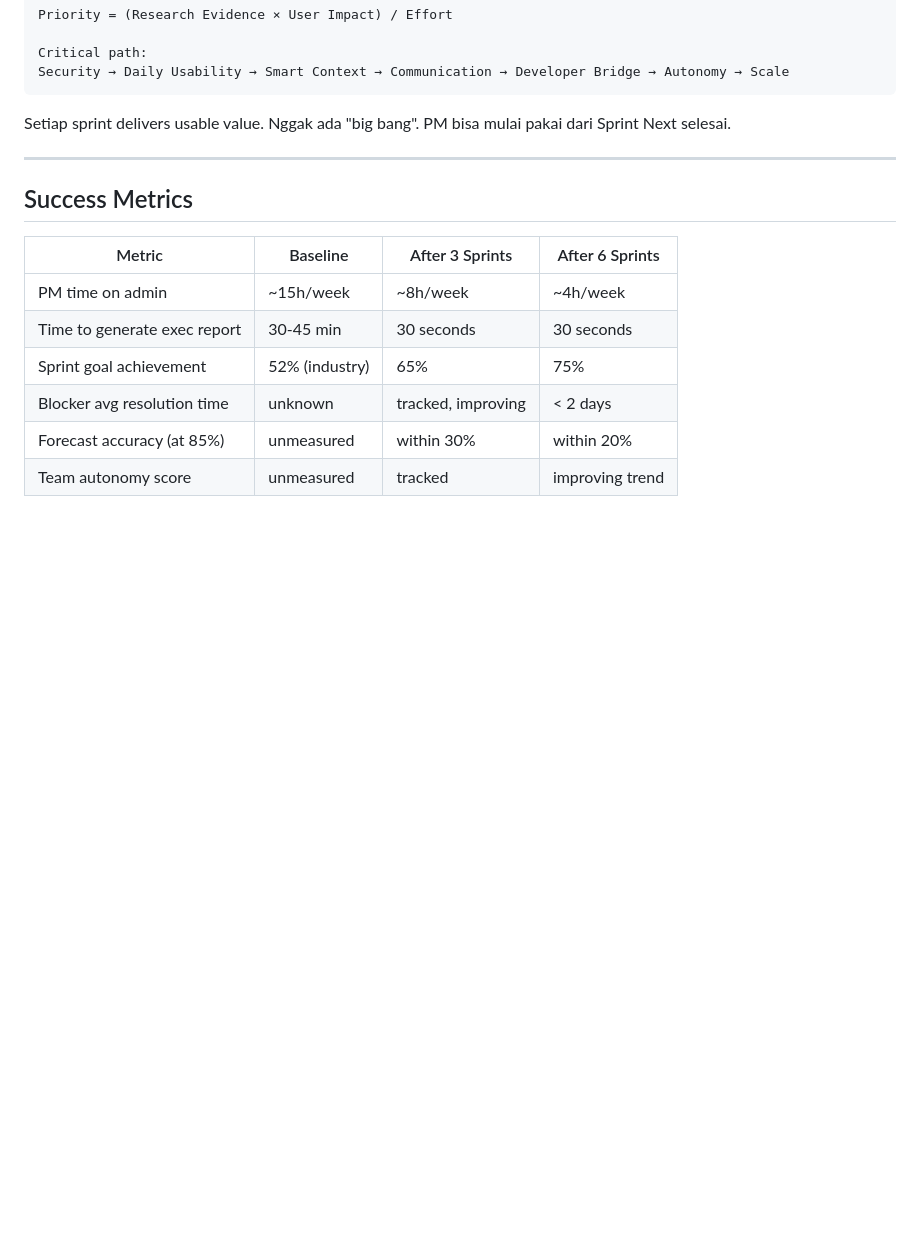
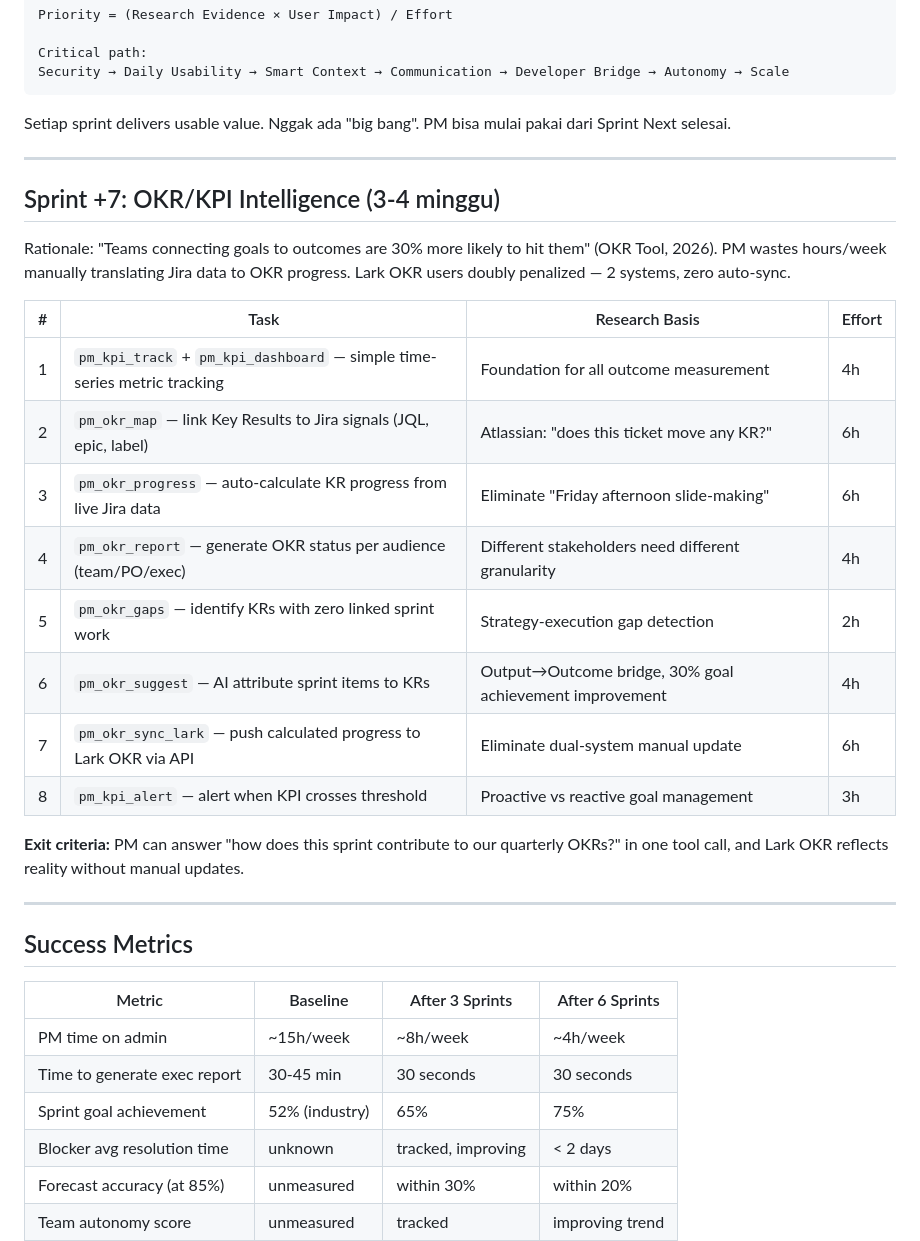
Before and after one commit to aldok10/zara-jira-mcp, a Markdown page: docs/implementation-roadmap.md, the part around the change. GitHub-like rendering; blank space fills up the shorter version.

```diff
--- a/docs/implementation-roadmap.md
+++ b/docs/implementation-roadmap.md
@@ -131,6 +131,25 @@ Setiap sprint delivers usable value. Nggak ada "big bang". PM bisa mulai pakai d
 
 ---
 
+## Sprint +7: OKR/KPI Intelligence (3-4 minggu)
+
+Rationale: "Teams connecting goals to outcomes are 30% more likely to hit them" (OKR Tool, 2026). PM wastes hours/week manually translating Jira data to OKR progress. Lark OKR users doubly penalized — 2 systems, zero auto-sync.
+
+| # | Task | Research Basis | Effort |
+|---|------|---------------|--------|
+| 1 | `pm_kpi_track` + `pm_kpi_dashboard` — simple time-series metric tracking | Foundation for all outcome measurement | 4h |
+| 2 | `pm_okr_map` — link Key Results to Jira signals (JQL, epic, label) | Atlassian: "does this ticket move any KR?" | 6h |
+| 3 | `pm_okr_progress` — auto-calculate KR progress from live Jira data | Eliminate "Friday afternoon slide-making" | 6h |
+| 4 | `pm_okr_report` — generate OKR status per audience (team/PO/exec) | Different stakeholders need different granularity | 4h |
+| 5 | `pm_okr_gaps` — identify KRs with zero linked sprint work | Strategy-execution gap detection | 2h |
+| 6 | `pm_okr_suggest` — AI attribute sprint items to KRs | Output→Outcome bridge, 30% goal achievement improvement | 4h |
+| 7 | `pm_okr_sync_lark` — push calculated progress to Lark OKR via API | Eliminate dual-system manual update | 6h |
+| 8 | `pm_kpi_alert` — alert when KPI crosses threshold | Proactive vs reactive goal management | 3h |
+
+**Exit criteria:** PM can answer "how does this sprint contribute to our quarterly OKRs?" in one tool call, and Lark OKR reflects reality without manual updates.
+
+---
+
 ## Success Metrics
 
 | Metric | Baseline | After 3 Sprints | After 6 Sprints |
```
Also changed, not shown: docs/okr-kpi-integration.md (added, +239 -0 lines).
